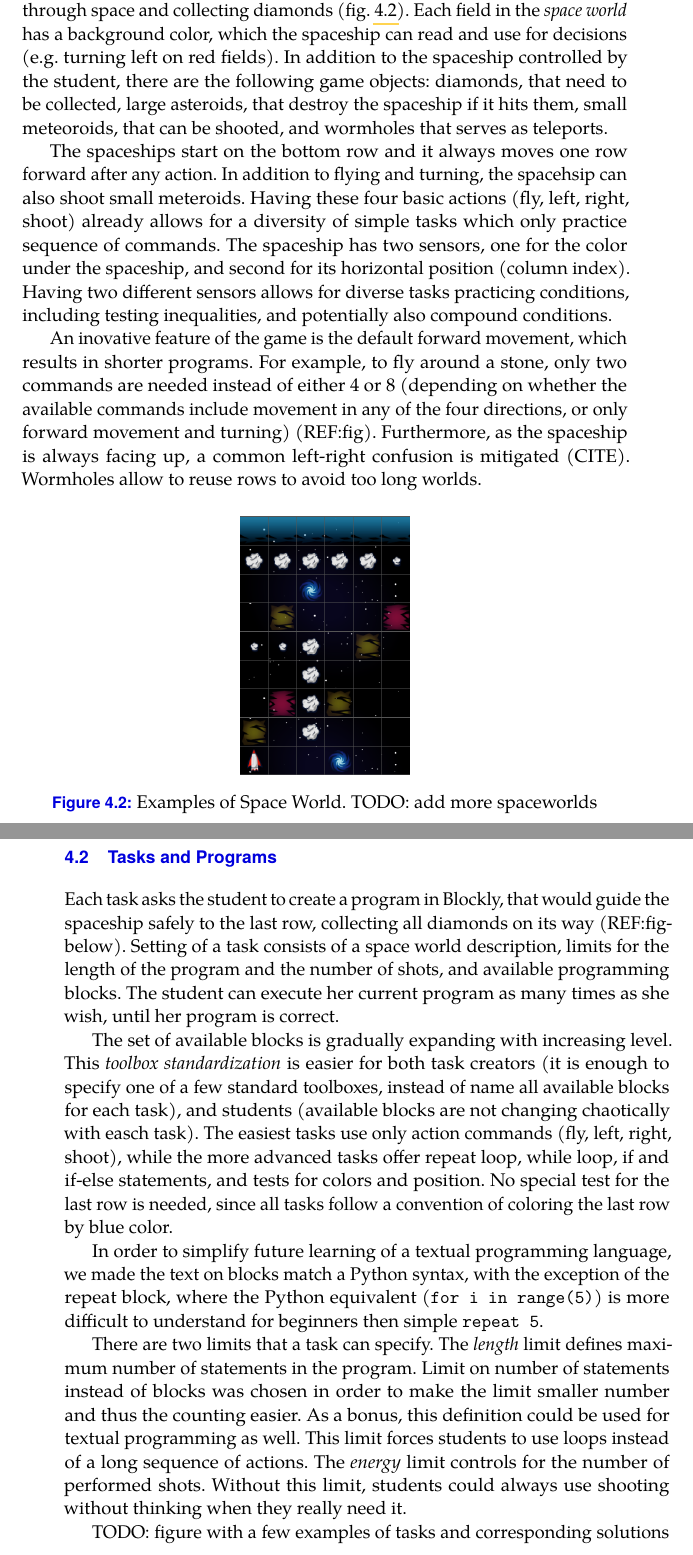
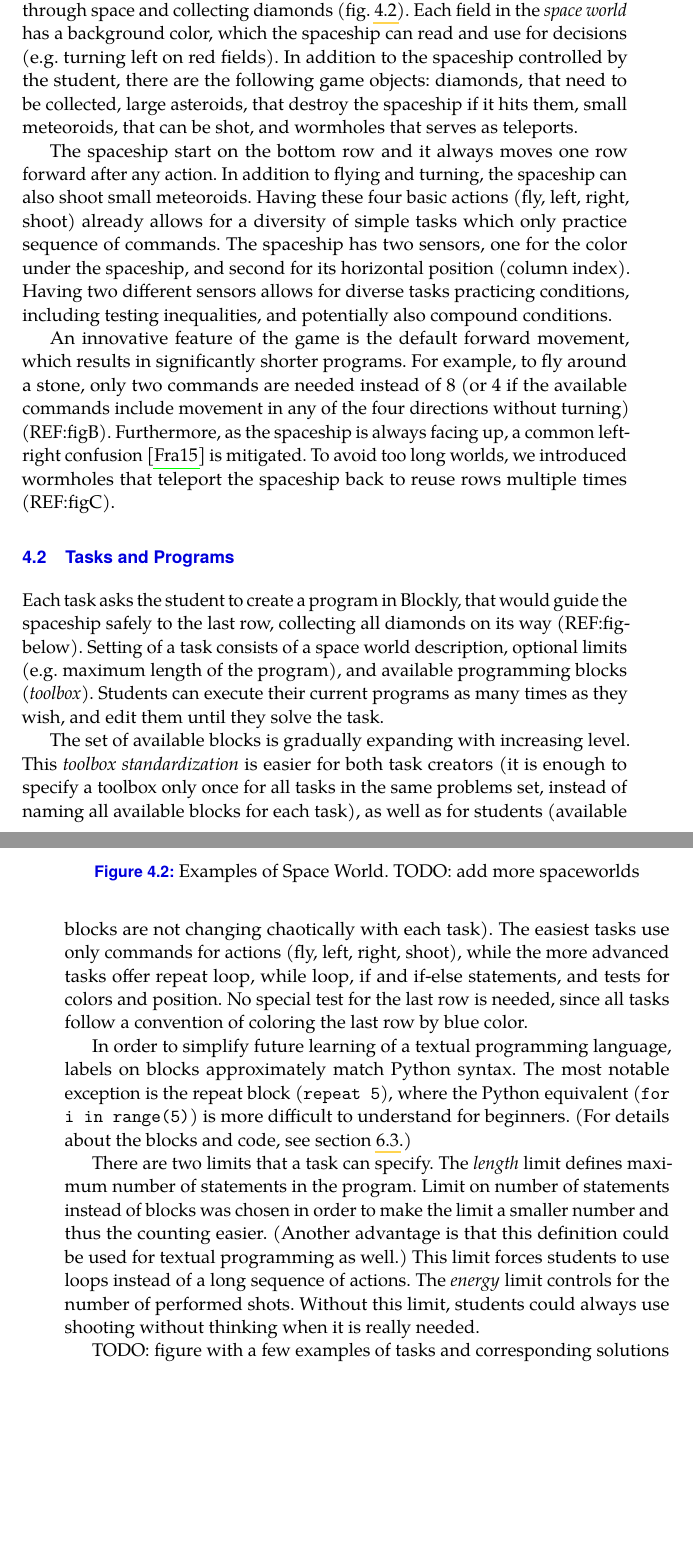
Before and after one commit to effa/flocs-thesis, a LaTeX thesis (thesis.tex, which reads 04-design-of-game.tex): two parts of pages 40 and 41 of 73, joined at a grey line, cut so that both start at the same text, the shorter picture padded with empty space. Compiled offline with pdfLaTeX.

Commit message:
Refine chapter on game design

```diff
--- a/04-design-of-game.tex
+++ b/04-design-of-game.tex
@@ -66,13 +70,13 @@ there are the following game objects:
 %These are
 diamonds, that need to be collected,
 large asteroids, that destroy the spaceship if it hits them,
-small meteoroids, that can be shooted,
+small meteoroids, that can be shot,
 and wormholes that serves as teleports.
 
-The spaceships start on the bottom row and it always moves one row forward
+The spaceship start on the bottom row and it always moves one row forward
 after any action. % towards its final destination (the last row).
 % TODO: elaborate / illustrative figure showing a step and a path
-In addition to flying and turning, the spacehsip can also shoot small meteroids.
+In addition to flying and turning, the spaceship can also shoot small meteoroids.
 Having these four basic actions (fly, left, right, shoot) already allows for a
 diversity of simple tasks which only practice sequence of commands.
 % TODO: limited energy, in order to force thinking about whether to fly or shoot
@@ -81,19 +85,20 @@ second for its horizontal position (column index). Having two different sensors
 for diverse tasks practicing conditions, including testing inequalities, and
 potentially also compound conditions.
 
-An inovative feature of the game is the default forward movement,
+An innovative feature of the game is the default forward movement,
 %where turning results in a shift to a neighboring column
 %and each action (including turning) are linked with a forward movement.
-which results in shorter programs.
+which results in significantly shorter programs.
 For example, to fly around a stone, only two commands are needed % (left, right),
-instead of either 4 or 8 (depending on whether the available commands include
-movement in any of the four directions, or only forward movement and turning)
-(REF:fig).
+instead of 8 (or 4 if the available commands include
+movement in any of the four directions without turning)
+(REF:figB).
 % 4: LFFR (e.g. in StarWars game), 8: LFRFFRFL
 % TODO: or 4 as a semi-step (single direction OR default movement)
 Furthermore, as the spaceship is always facing up, a common left-right
-confusion is mitigated (CITE).
-Wormholes allow to reuse rows to avoid too long worlds.  % TODO: elaborate?
+confusion \cite{blockly-10-things} is mitigated.
+To avoid too long worlds, we introduced wormholes that teleport the
+spaceship back to reuse rows multiple times (REF:figC).
 % (more possible remedies available options available)
 
 
@@ -152,21 +157,22 @@ collecting all diamonds on its way (REF:fig-below).
 % Advantage: very clear and intuitive goal
 Setting of a task consists of a space world description,
 % as described in the previous section
-limits for the length of the program and the number of shots,
-and available programming blocks. % toolbox
-The student can execute her current program as many times
-as she wish, until her program is correct.
+optional limits (e.g. maximum length of the program), %, number of shots),
+and available programming blocks (\emph{toolbox}).
+Students can execute their current programs as many times
+as they wish, and edit them until they solve the task.
 
 %% Blocks.
 The set of available blocks is gradually expanding with
 increasing level. This \emph{toolbox standardization}
 is easier for both task creators (it is enough to specify
-one of a few standard toolboxes, instead of name all available blocks
-for each task), and students (available blocks are not changing
-chaotically with easch task).
+a toolbox only once for all tasks in the same problems set,
+instead of naming all available blocks for each task),
+as well as for  students
+(available blocks are not changing chaotically with each task).
 %- available blocks: depending on the level (sweet spot between chaotically changing toolbox with each task and overloading by all commands from the beginning
 % NOTE: blocks: actions (...), sensing (...), repeat, while, if, if-else;
-The easiest tasks use only action commands (fly, left, right, shoot),
+The easiest tasks use only commands for actions (fly, left, right, shoot),
 while the more advanced tasks offer repeat loop, while loop, if and if-else statements,
 and tests for colors and position.
 No special test for the last row is needed, since all tasks follow a convention
@@ -174,10 +180,11 @@ of coloring the last row by blue color.
 
 %% Programs
 In order to simplify future learning of a textual programming language,
-we made the text on blocks match a Python syntax, % translated to Czech in Czech localization
-with the exception of the repeat block, where the Python equivalent
-(\texttt{for i in range(5)}) is more difficult to understand for beginners
-then simple \texttt{repeat 5}.
+labels on blocks approximately match Python syntax. % translated to Czech in Czech localization
+The most notable exception is the repeat block (\texttt{repeat 5}),
+where the Python equivalent (\texttt{for i in range(5)}) is more difficult
+to understand for beginners.
+(For details about the blocks and code, see \cref{sec:robocode}.)
 % NOTE: in future, this allows for AB experiments
 %comparing directly the influence of the text/block environment as done e.g.
 %in the field study in \cite{comparing-blocks-text-weintrop2017}.
@@ -186,14 +193,15 @@ then simple \texttt{repeat 5}.
 There are two limits that a task can specify.
 The \emph{length} limit defines maximum number of statements
 in the program. Limit on number of statements instead of blocks was chosen in
-order to make the limit smaller number and thus the counting easier.
-As a bonus, this definition could be used for textual programming as well.
+order to make the limit a smaller number and thus the counting easier.
+(Another advantage is that this definition could be used for textual
+programming as well.)
 % which is not case for the blocks limit
 This limit forces students to use loops instead of a long sequence of
 actions.
 The \emph{energy} limit controls for the number
 of performed shots. Without this limit, students could always use
-shooting without thinking when they really need it.
+shooting without thinking when it is really needed.
 
 
 TODO: figure with a few examples of tasks and corresponding solutions
@@ -256,5 +268,4 @@ or the spaceship has not reached the final row
 
 The online Game Editor (\cref{fig:task-editor})
 helps to create new tasks easily.
-In the editor, the task creator immediately sees visualization of the space world,
-he can test a solution in either Blockly or its text-based equivalent (\emph{RoboCode})
+In the editor, the task creator can immediately see visualization of the space world,
```
Also changed, not shown: 04-design-of-game.tex (78 more changed lines).
